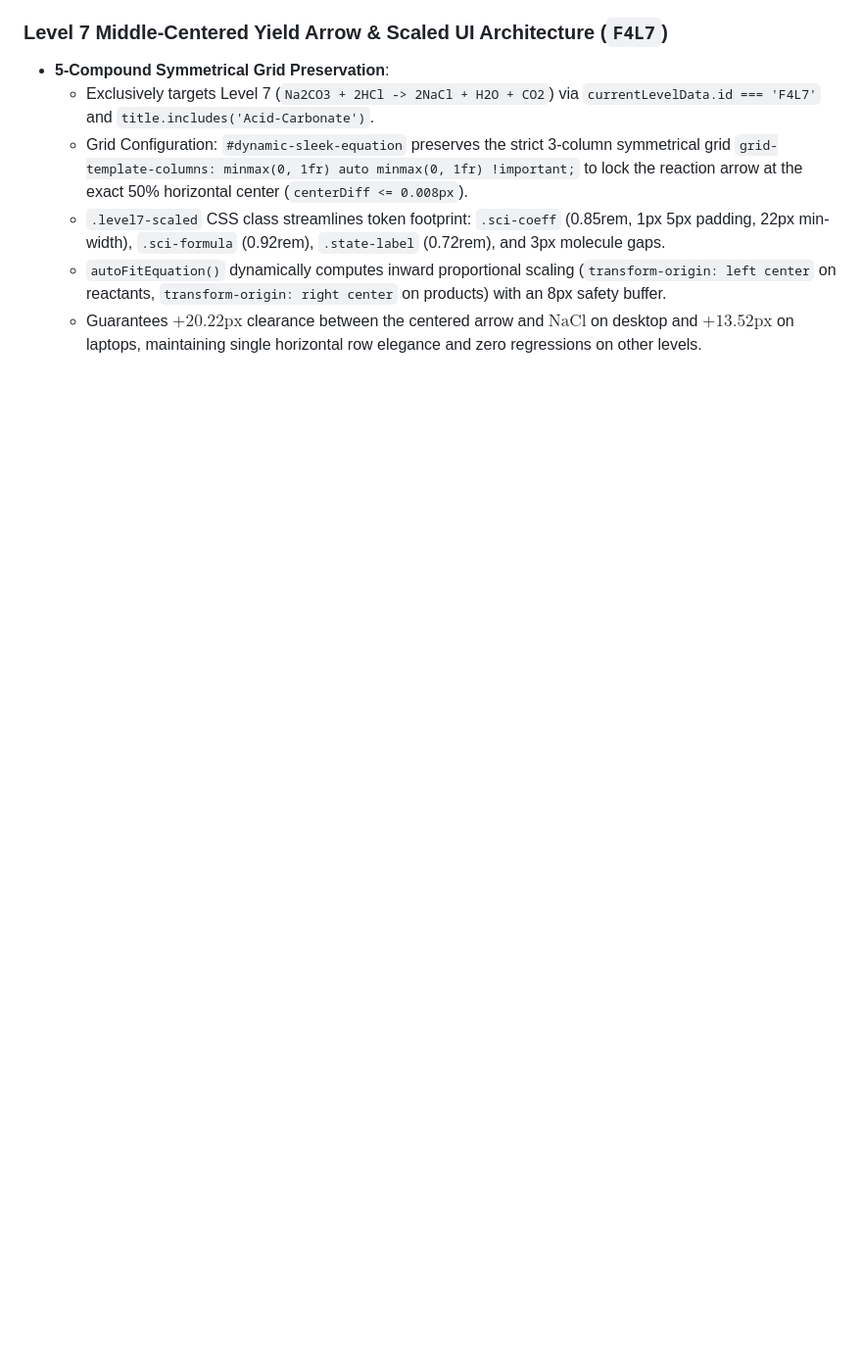
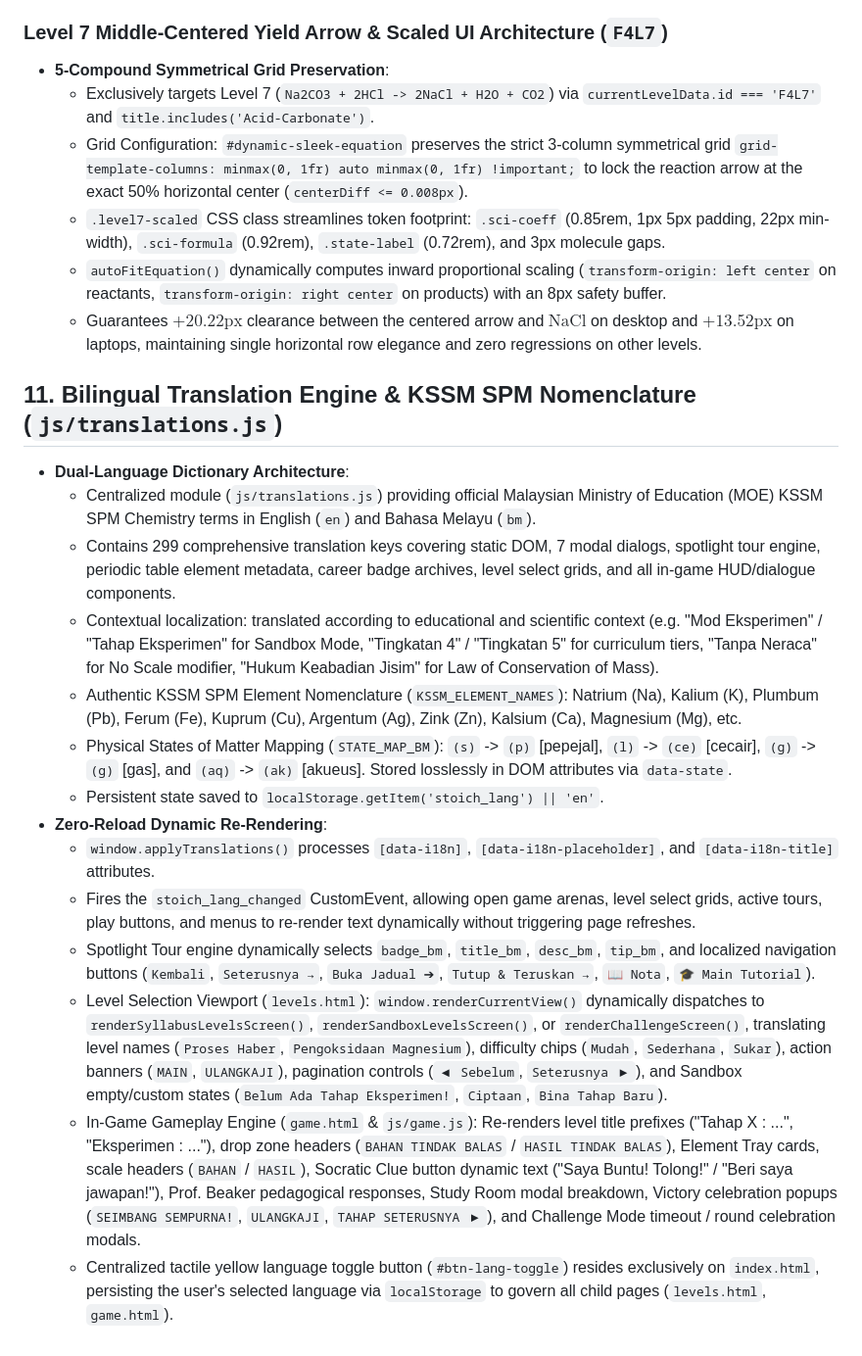
Before and after one commit to d-did-this/stoichbalance-web, a Markdown page: ARCHITECTURE.md, the part around the change. Shown at 98% size. Drawn GitHub-style; blank space fills up the shorter version.

Commit message:
Production release: Bahasa Melayu KSSM SPM contextual translation across all Form 4/5 levels, single-point index language toggle, unified ◀ back buttons, and stability invariants (ARCHITECTURE.md)

```diff
--- a/ARCHITECTURE.md
+++ b/ARCHITECTURE.md
@@ -191,3 +191,19 @@ To eliminate element collisions, text squeezing, and beaker clipping on tablet s
   - `.level7-scaled` CSS class streamlines token footprint: `.sci-coeff` (0.85rem, 1px 5px padding, 22px min-width), `.sci-formula` (0.92rem), `.state-label` (0.72rem), and 3px molecule gaps.
   - `autoFitEquation()` dynamically computes inward proportional scaling (`transform-origin: left center` on reactants, `transform-origin: right center` on products) with an 8px safety buffer.
   - Guarantees $+20.22\text{px}$ clearance between the centered arrow and $\text{NaCl}$ on desktop and $+13.52\text{px}$ on laptops, maintaining single horizontal row elegance and zero regressions on other levels.
+
+## 11. Bilingual Translation Engine & KSSM SPM Nomenclature (`js/translations.js`)
+* **Dual-Language Dictionary Architecture**:
+  - Centralized module (`js/translations.js`) providing official Malaysian Ministry of Education (MOE) KSSM SPM Chemistry terms in English (`en`) and Bahasa Melayu (`bm`).
+  - Contains 299 comprehensive translation keys covering static DOM, 7 modal dialogs, spotlight tour engine, periodic table element metadata, career badge archives, level select grids, and all in-game HUD/dialogue components.
+  - Contextual localization: translated according to educational and scientific context (e.g. "Mod Eksperimen" / "Tahap Eksperimen" for Sandbox Mode, "Tingkatan 4" / "Tingkatan 5" for curriculum tiers, "Tanpa Neraca" for No Scale modifier, "Hukum Keabadian Jisim" for Law of Conservation of Mass).
+  - Authentic KSSM SPM Element Nomenclature (`KSSM_ELEMENT_NAMES`): Natrium (Na), Kalium (K), Plumbum (Pb), Ferum (Fe), Kuprum (Cu), Argentum (Ag), Zink (Zn), Kalsium (Ca), Magnesium (Mg), etc.
+  - Physical States of Matter Mapping (`STATE_MAP_BM`): `(s)` -> `(p)` [pepejal], `(l)` -> `(ce)` [cecair], `(g)` -> `(g)` [gas], and `(aq)` -> `(ak)` [akueus]. Stored losslessly in DOM attributes via `data-state`.
+  - Persistent state saved to `localStorage.getItem('stoich_lang') || 'en'`.
+* **Zero-Reload Dynamic Re-Rendering**:
+  - `window.applyTranslations()` processes `[data-i18n]`, `[data-i18n-placeholder]`, and `[data-i18n-title]` attributes.
+  - Fires the `stoich_lang_changed` CustomEvent, allowing open game arenas, level select grids, active tours, play buttons, and menus to re-render text dynamically without triggering page refreshes.
+  - Spotlight Tour engine dynamically selects `badge_bm`, `title_bm`, `desc_bm`, `tip_bm`, and localized navigation buttons (`Kembali`, `Seterusnya →`, `Buka Jadual ➔`, `Tutup & Teruskan →`, `📖 Nota`, `🎓 Main Tutorial`).
+  - Level Selection Viewport (`levels.html`): `window.renderCurrentView()` dynamically dispatches to `renderSyllabusLevelsScreen()`, `renderSandboxLevelsScreen()`, or `renderChallengeScreen()`, translating level names (`Proses Haber`, `Pengoksidaan Magnesium`), difficulty chips (`Mudah`, `Sederhana`, `Sukar`), action banners (`MAIN`, `ULANGKAJI`), pagination controls (`◀ Sebelum`, `Seterusnya ▶`), and Sandbox empty/custom states (`Belum Ada Tahap Eksperimen!`, `Ciptaan`, `Bina Tahap Baru`).
+  - In-Game Gameplay Engine (`game.html` & `js/game.js`): Re-renders level title prefixes ("Tahap X : ...", "Eksperimen : ..."), drop zone headers (`BAHAN TINDAK BALAS` / `HASIL TINDAK BALAS`), Element Tray cards, scale headers (`BAHAN` / `HASIL`), Socratic Clue button dynamic text ("Saya Buntu! Tolong!" / "Beri saya jawapan!"), Prof. Beaker pedagogical responses, Study Room modal breakdown, Victory celebration popups (`SEIMBANG SEMPURNA!`, `ULANGKAJI`, `TAHAP SETERUSNYA ▶`), and Challenge Mode timeout / round celebration modals.
+  - Centralized tactile yellow language toggle button (`#btn-lang-toggle`) resides exclusively on `index.html`, persisting the user's selected language via `localStorage` to govern all child pages (`levels.html`, `game.html`).
```
